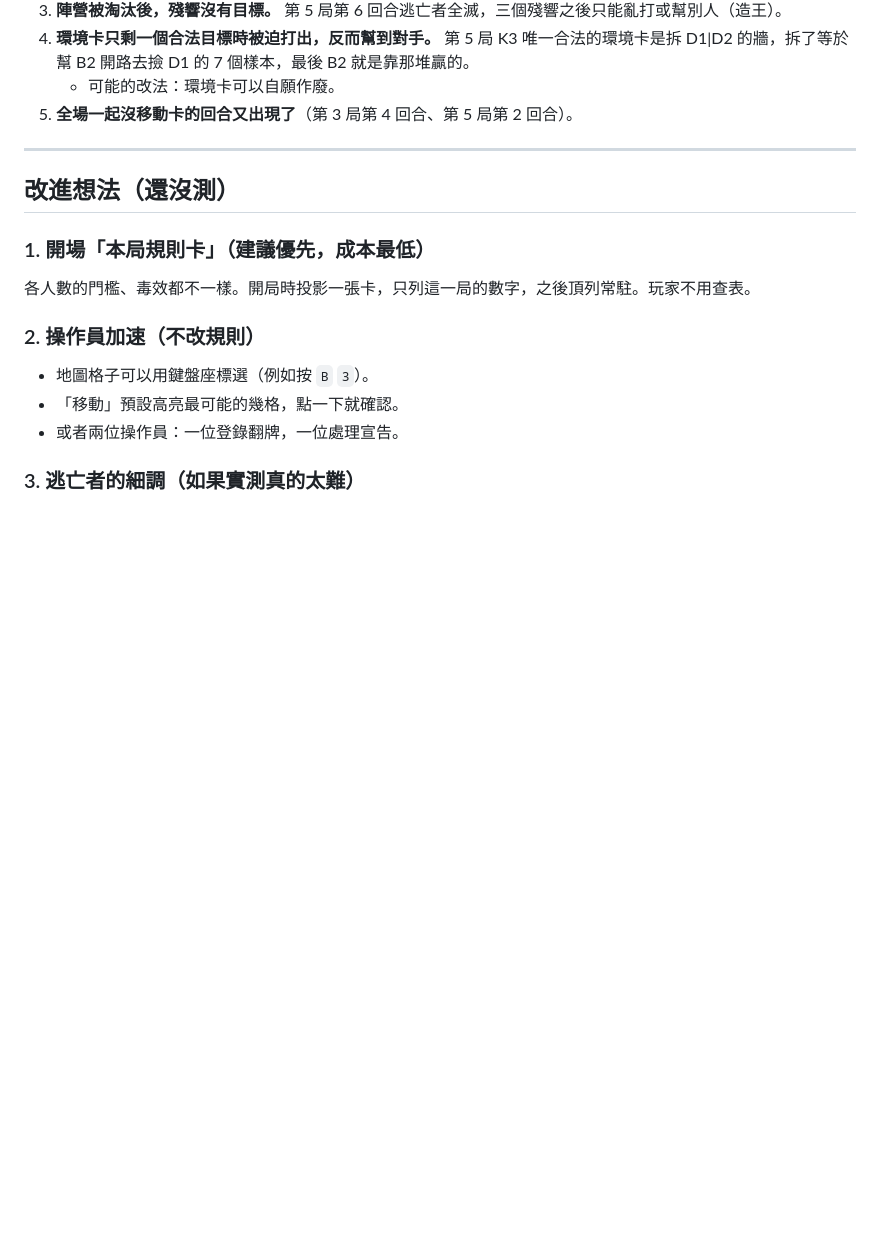
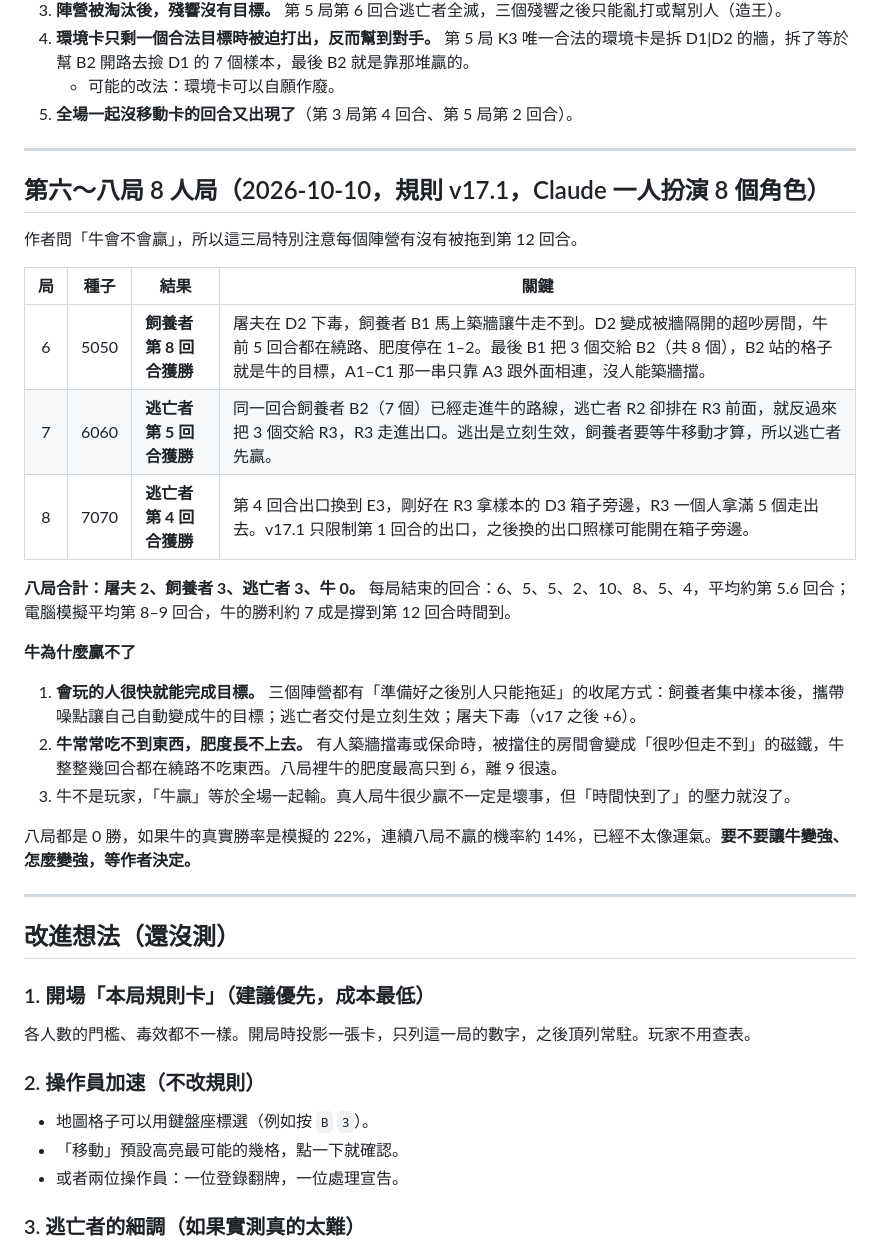
Before and after one commit to z9487xd/superfatcowcow, a Markdown page: 設計改進方案.md, the part around the change. Drawn GitHub-style; blank space fills up the shorter version.

Commit message:
設計改進方案：記錄第 6–8 局，牛八局 0 勝
Co-Authored-By: Claude Opus 5.5 (1M context) <noreply@anthropic.com>

```diff
--- a/設計改進方案.md
+++ b/設計改進方案.md
@@ -89,6 +89,27 @@
 
 ---
 
+## 第六～八局 8 人局（2026-10-10，規則 v17.1，Claude 一人扮演 8 個角色）
+
+作者問「牛會不會贏」，所以這三局特別注意每個陣營有沒有被拖到第 12 回合。
+
+| 局 | 種子 | 結果 | 關鍵 |
+|:-:|:-:|---|---|
+| 6 | 5050 | **飼養者第 8 回合獲勝** | 屠夫在 D2 下毒，飼養者 B1 馬上築牆讓牛走不到。D2 變成被牆隔開的超吵房間，牛前 5 回合都在繞路、肥度停在 1–2。最後 B1 把 3 個交給 B2（共 8 個），B2 站的格子就是牛的目標，A1–C1 那一串只靠 A3 跟外面相連，沒人能築牆擋。 |
+| 7 | 6060 | **逃亡者第 5 回合獲勝** | 同一回合飼養者 B2（7 個）已經走進牛的路線，逃亡者 R2 卻排在 R3 前面，就反過來把 3 個交給 R3，R3 走進出口。逃出是立刻生效，飼養者要等牛移動才算，所以逃亡者先贏。 |
+| 8 | 7070 | **逃亡者第 4 回合獲勝** | 第 4 回合出口換到 E3，剛好在 R3 拿樣本的 D3 箱子旁邊，R3 一個人拿滿 5 個走出去。v17.1 只限制第 1 回合的出口，之後換的出口照樣可能開在箱子旁邊。 |
+
+**八局合計：屠夫 2、飼養者 3、逃亡者 3、牛 0。** 每局結束的回合：6、5、5、2、10、8、5、4，平均約第 5.6 回合；電腦模擬平均第 8–9 回合，牛的勝利約 7 成是撐到第 12 回合時間到。
+
+**牛為什麼贏不了**
+1. **會玩的人很快就能完成目標。** 三個陣營都有「準備好之後別人只能拖延」的收尾方式：飼養者集中樣本後，攜帶噪點讓自己自動變成牛的目標；逃亡者交付是立刻生效；屠夫下毒（v17 之後 +6）。
+2. **牛常常吃不到東西，肥度長不上去。** 有人築牆擋毒或保命時，被擋住的房間會變成「很吵但走不到」的磁鐵，牛整整幾回合都在繞路不吃東西。八局裡牛的肥度最高只到 6，離 9 很遠。
+3. 牛不是玩家，「牛贏」等於全場一起輸。真人局牛很少贏不一定是壞事，但「時間快到了」的壓力就沒了。
+
+八局都是 0 勝，如果牛的真實勝率是模擬的 22%，連續八局不贏的機率約 14%，已經不太像運氣。**要不要讓牛變強、怎麼變強，等作者決定。**
+
+---
+
 ## 改進想法（還沒測）
 
 ### 1. 開場「本局規則卡」（建議優先，成本最低）
```
